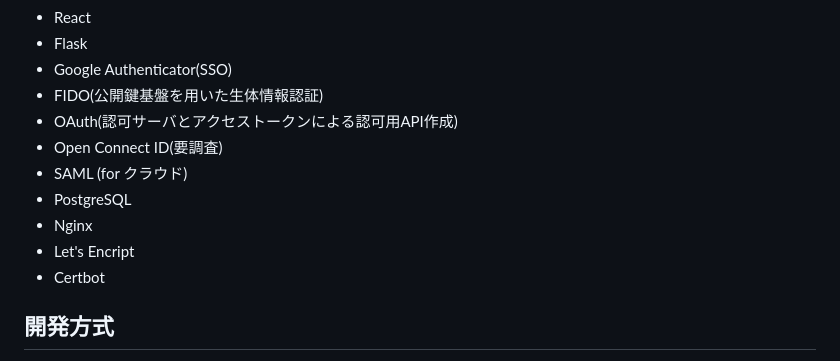
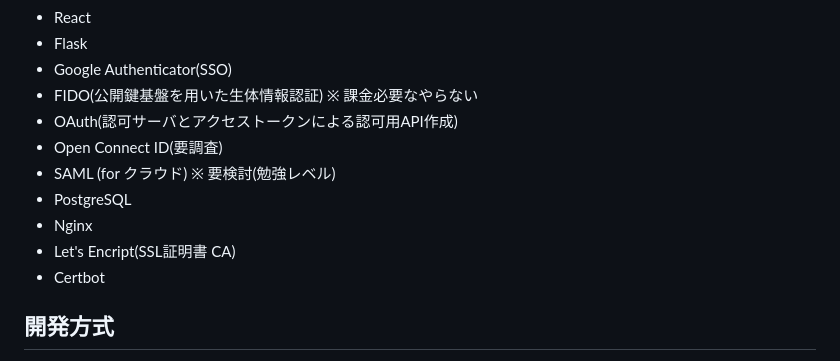
Before and after one commit to inoueshinichi/Dev_WebHomeProducts, a Markdown page: README.md, the part around the change. GitHub-like rendering.

```diff
--- a/README.md
+++ b/README.md
@@ -17,13 +17,13 @@ Web/API Server on home for various my application
 + React
 + Flask
 + Google Authenticator(SSO)
-+ FIDO(公開鍵基盤を用いた生体情報認証)
++ FIDO(公開鍵基盤を用いた生体情報認証) ※ 課金必要なやらない
 + OAuth(認可サーバとアクセストークンによる認可用API作成)
 + Open Connect ID(要調査)
-+ SAML (for クラウド)
++ SAML (for クラウド) ※ 要検討(勉強レベル)
 + PostgreSQL
 + Nginx
-+ Let's Encript
++ Let's Encript(SSL証明書 CA)
 + Certbot
 
 ## 開発方式
```
